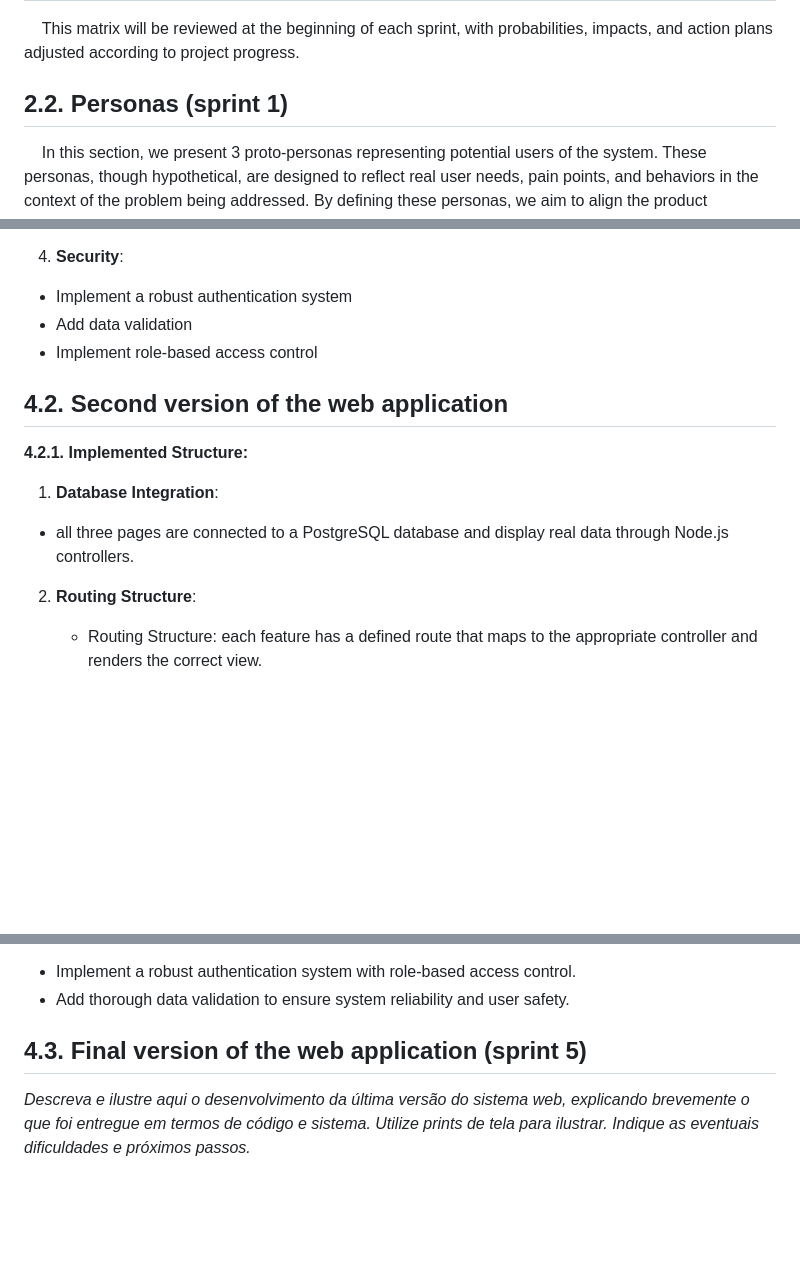
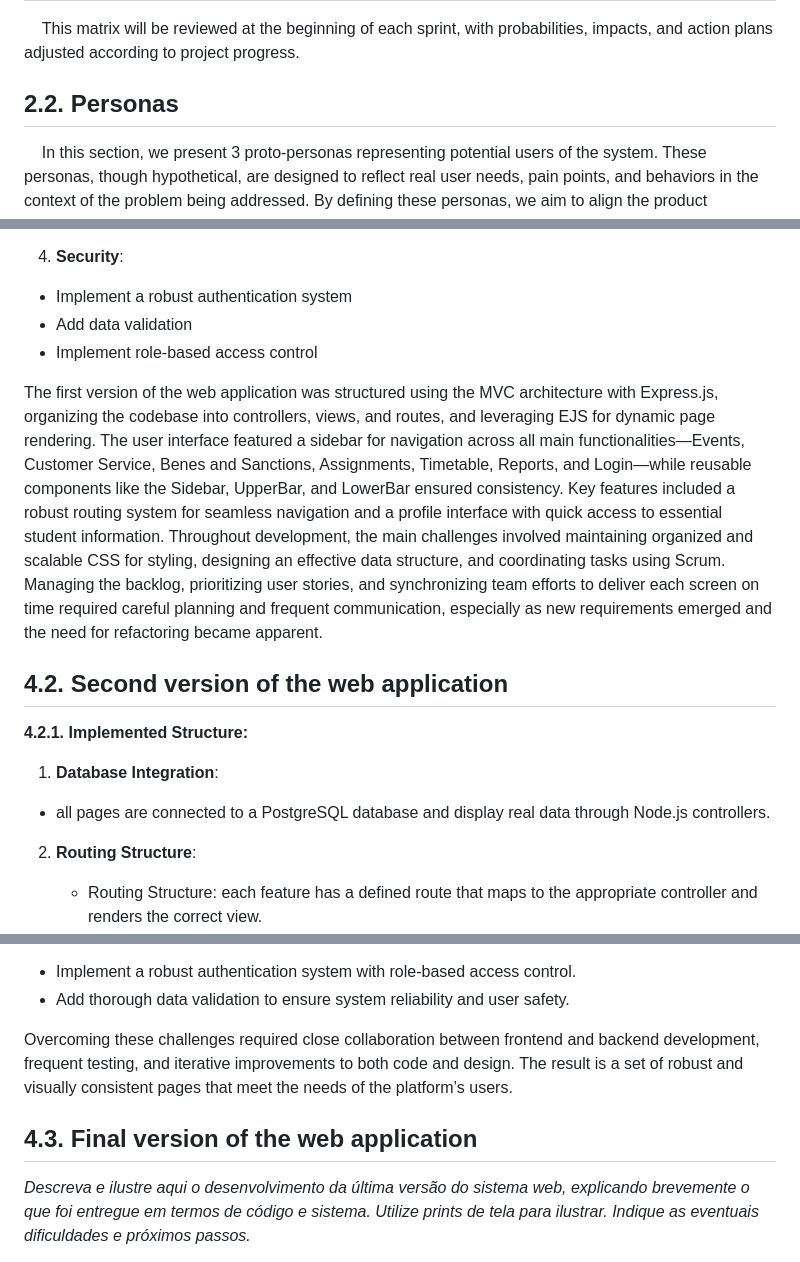
Before and after one commit to jjalmeidadev/diana, a Markdown page: documents/wad.md, 3 parts joined by grey strips. Drawn GitHub-style; blank space fills up the shorter version.

```diff
--- a/documents/wad.md
+++ b/documents/wad.md
@@ -307,7 +307,7 @@
 
 &nbsp;&nbsp;&nbsp;&nbsp;This matrix will be reviewed at the beginning of each sprint, with probabilities, impacts, and action plans adjusted according to project progress.
 
-## 2.2. Personas (sprint 1)
+## 2.2. Personas
 
 <!-- *Posicione aqui suas Personas em forma de texto markdown com imagens, ou como imagem de template preenchido. Atualize esta seção ao longo do módulo se necessário.* -->
 
@@ -1335,13 +1335,15 @@ RESTful API for academic management with endpoints for:
   -   Add data validation
   -   Implement role-based access control
 
+  The first version of the web application was structured using the MVC architecture with Express.js, organizing the codebase into controllers, views, and routes, and leveraging EJS for dynamic page rendering. The user interface featured a sidebar for navigation across all main functionalities—Events, Customer Service, Benes and Sanctions, Assignments, Timetable, Reports, and Login—while reusable components like the Sidebar, UpperBar, and LowerBar ensured consistency. Key features included a robust routing system for seamless navigation and a profile interface with quick access to essential student information. Throughout development, the main challenges involved maintaining organized and scalable CSS for styling, designing an effective data structure, and coordinating tasks using Scrum. Managing the backlog, prioritizing user stories, and synchronizing team efforts to deliver each screen on time required careful planning and frequent communication, especially as new requirements emerged and the need for refactoring became apparent.
+
 ## 4.2. Second version of the web application
 
 **4.2.1. Implemented Structure:**
 
 1.  **Database Integration**:
 
-  -   all three pages are connected to a PostgreSQL database and display real data through Node.js controllers.
+  -   all pages are connected to a PostgreSQL database and display real data through Node.js controllers.
 
 2. **Routing Structure**:
     - Routing Structure: each feature has a defined route that maps to the appropriate controller and renders the correct view.
@@ -1481,7 +1506,9 @@ RESTful API for academic management with endpoints for:
 -  Implement a robust authentication system with role-based access control.
 - Add thorough data validation to ensure system reliability and user safety.
 
-## 4.3. Final version of the web application (sprint 5)
+Overcoming these challenges required close collaboration between frontend and backend development, frequent testing, and iterative improvements to both code and design. The result is a set of robust and visually consistent pages that meet the needs of the platform’s users.
+
+## 4.3. Final version of the web application
 
 *Descreva e ilustre aqui o desenvolvimento da última versão do sistema web, explicando brevemente o que foi entregue em termos de código e sistema. Utilize prints de tela para ilustrar. Indique as eventuais dificuldades e próximos passos.*
 
```
Also changed, not shown: other parts of documents/wad.md (+27 -4 lines).
